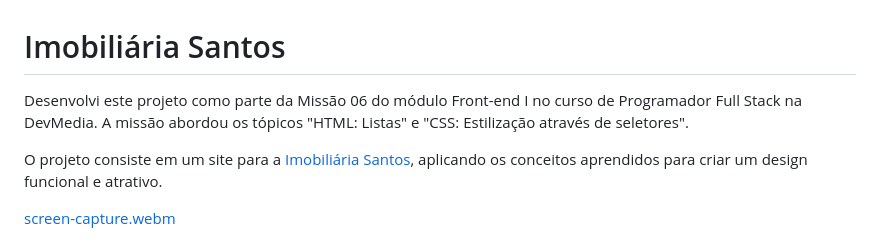
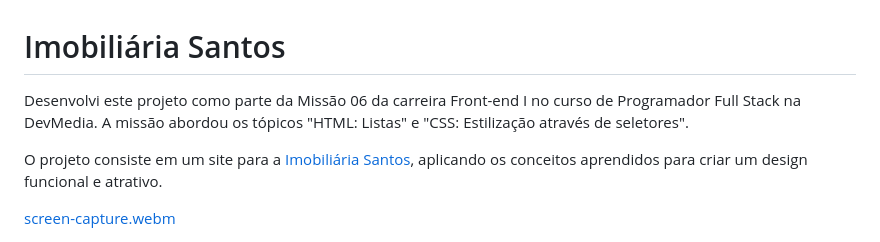
Before and after one commit to fernandesmelo/imobiliaria-santos, a Markdown page: README.md, the part around the change. Drawn GitHub-style.

```diff
--- a/README.md
+++ b/README.md
@@ -1,6 +1,6 @@
 # Imobiliária Santos
 
-Desenvolvi este projeto como parte da Missão 06 do módulo Front-end I no curso de Programador Full Stack na DevMedia. A missão abordou os tópicos "HTML: Listas" e "CSS: Estilização através de seletores".
+Desenvolvi este projeto como parte da Missão 06 da carreira Front-end I no curso de Programador Full Stack na DevMedia. A missão abordou os tópicos "HTML: Listas" e "CSS: Estilização através de seletores".
 
 O projeto consiste em um site para a [Imobiliária Santos](https://fernandesmelo.github.io/imobiliaria-santos/), aplicando os conceitos aprendidos para criar um design funcional e atrativo.
 
```
